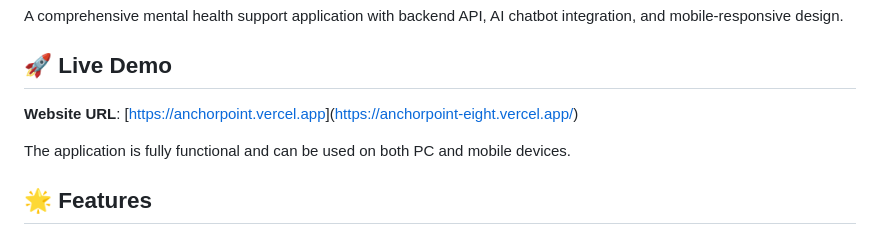
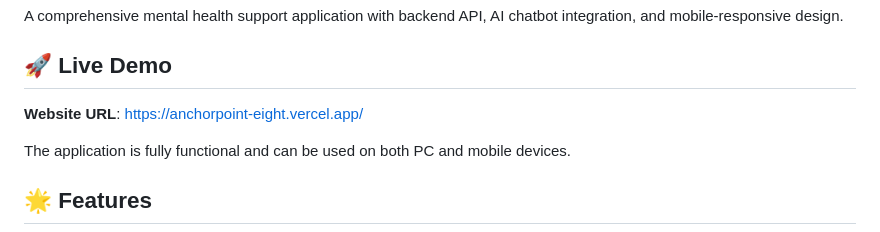
Before and after one commit to Sasy2/AnchorPoint, a Markdown page: README.md, the part around the change. GitHub-like rendering.

```diff
--- a/README.md
+++ b/README.md
@@ -4,7 +4,7 @@ A comprehensive mental health support application with backend API, AI chatbot i
 
 ## 🚀 Live Demo
 
-**Website URL**: [[https://anchorpoint.vercel.app](https://anchorpoint.vercel.app)](https://anchorpoint-eight.vercel.app/)
+**Website URL**: https://anchorpoint-eight.vercel.app/
 
 The application is fully functional and can be used on both PC and mobile devices.
 
```
